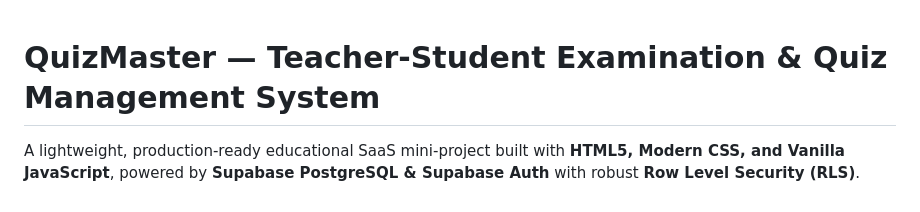
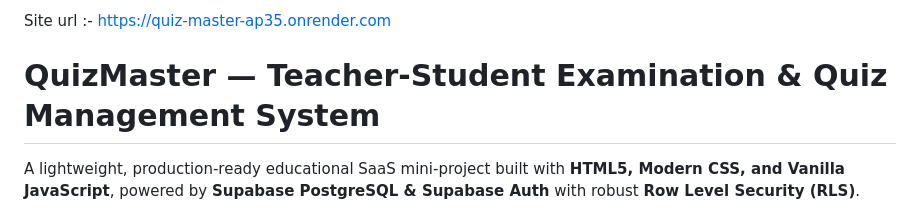
Before and after one commit to tanmay2007-pirate/Quiz-master-, a Markdown page: README.md, the part around the change. GitHub-like rendering.

Commit message:
Include site URL in README
Added site URL to the README file.

```diff
--- a/README.md
+++ b/README.md
@@ -1,3 +1,6 @@
+Site url :- https://quiz-master-ap35.onrender.com
+
+
 # QuizMaster — Teacher-Student Examination & Quiz Management System
 
 A lightweight, production-ready educational SaaS mini-project built with **HTML5, Modern CSS, and Vanilla JavaScript**, powered by **Supabase PostgreSQL & Supabase Auth** with robust **Row Level Security (RLS)**.
```
